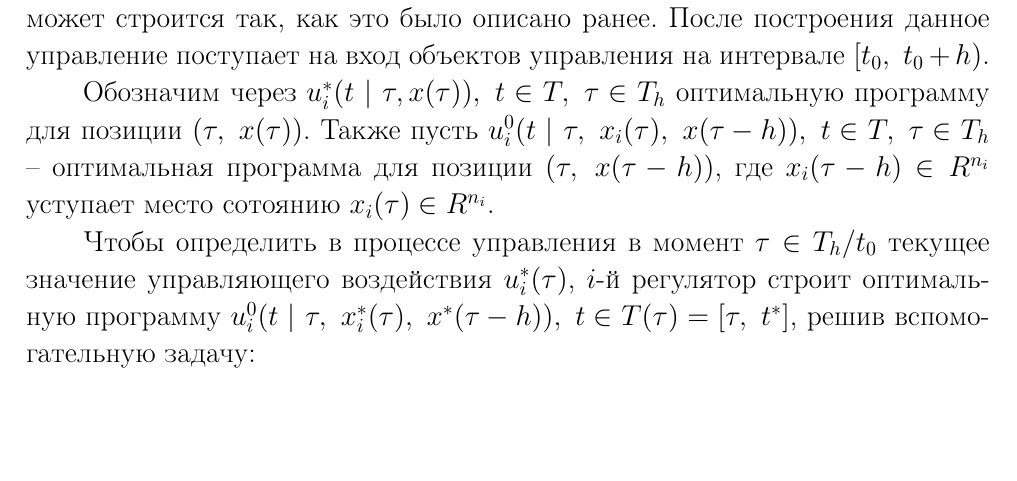
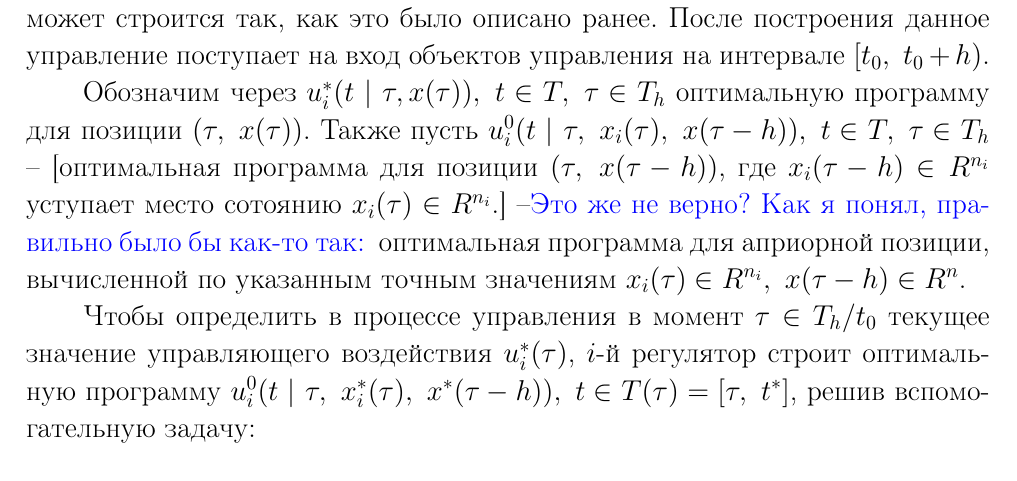
Before and after one commit to Lozovskij/Graduate-work, a LaTeX thesis (GraduateWorkLozovski.tex, which reads chapter3.tex): part of page 20 of 20, cut so that both start at the same text, the shorter picture padded with empty space. Compiled offline with pdfLaTeX; the source files are stored in an older character set and shown here as Unicode.

Commit message:
исправление

```diff
--- a/chapter3.tex
+++ b/chapter3.tex
@@ -25,7 +25,8 @@
 
 Оптимальная централизованная программа $u_i^0(t),\ t \in T$ задачи (\ref{centralized_task}) может строится так, как это было описано ранее. После построения данное управление поступает на вход объектов управления на интервале $[t_0, \ t_0 + h)$.
 
-Обозначим через $u_i^*(t \ | \ \tau, x(\tau)), \ t \in T, \ \tau \in T_h$ оптимальную программу для позиции $(\tau, \ x(\tau))$. Также пусть $u_i^0(t \ | \ \tau, \ x_i(\tau), \ x(\tau - h)), \ t \in T, \ \tau \in T_h$ -- оптимальная программа для позиции $(\tau, \ x(\tau - h))$, где $x_i(\tau - h)\in R^{n_i}$ уступает место сотоянию $x_i(\tau) \in R^{n_i}$.
+Обозначим через $u_i^*(t \ | \ \tau, x(\tau)), \ t \in T, \ \tau \in T_h$ оптимальную программу для позиции $(\tau, \ x(\tau))$. Также пусть $u_i^0(t \ | \ \tau, \ x_i(\tau), \ x(\tau - h)), \ t \in T, \ \tau \in T_h$ -- [оптимальная программа для позиции $(\tau, \ x(\tau - h))$, где $x_i(\tau - h)\in R^{n_i}$ уступает место сотоянию $x_i(\tau) \in R^{n_i}$.] --\textcolor{blue}{Это же не верно? Как я понял, правильно было бы как-то так:
+} оптимальная программа для априорной позиции, вычисленной по указанным точным значениям $x_i(\tau) \in R^{n_i}, \ x(\tau - h)\in R^{n}$.
 
 Чтобы определить в процессе управления в момент $\tau \in T_h/t_0$ текущее значение управляющего воздействия $u_i^*(\tau)$, $i$-й регулятор строит оптимальную программу $u_i^0(t\ | \ \tau, \ x_i^*(\tau), \ x^*(\tau - h)), \ t \in T(\tau) = [\tau, \ t^*]$, решив вспомогательную задачу:
 
```
Also changed, not shown: GraduateWorkLozovski.pdf, 2 other files.
